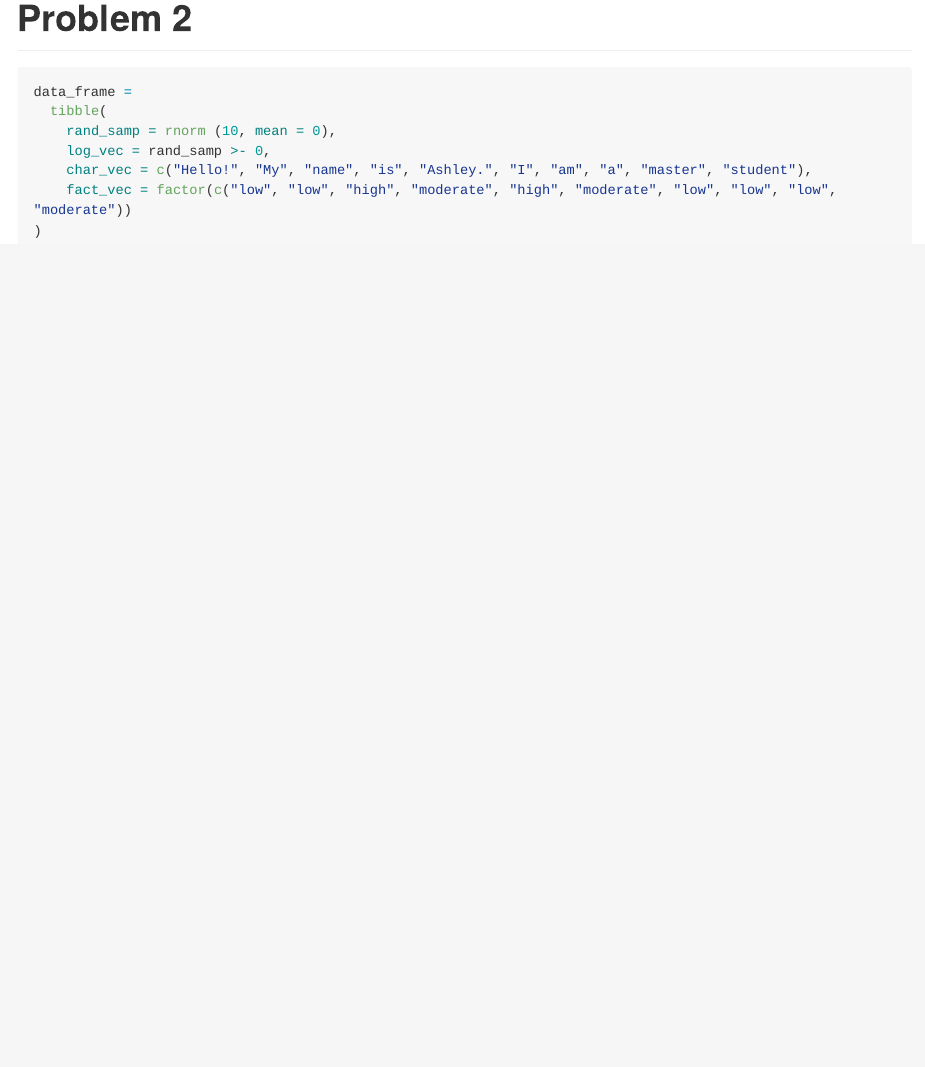
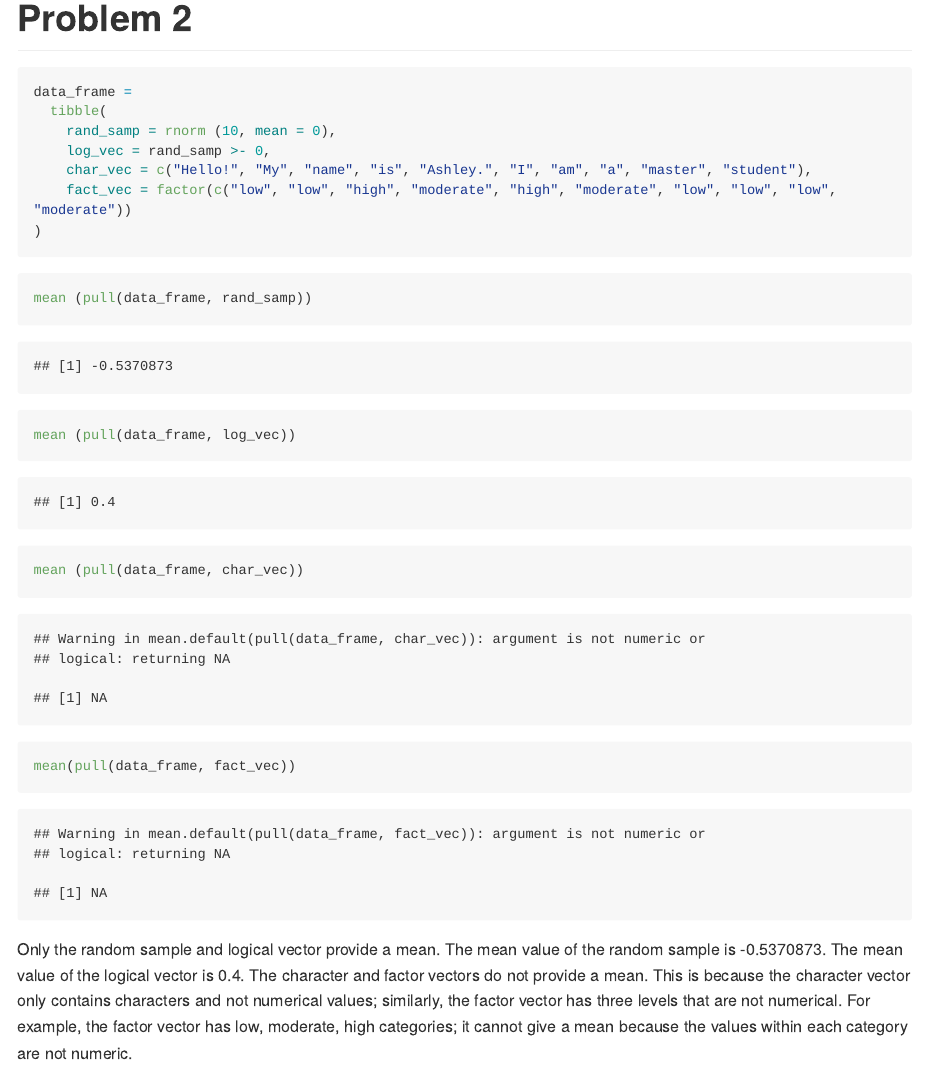
Before and after one commit to romoashley/p8105_hw1_ar4459, an R Markdown document (p8105_hw1_ar4459.Rmd): the page in a window 1100 px wide, from 1770 px down. The pictures show the output file p8105_hw1_ar4459.md that the author committed with the source, drawn offline in the style of GitHub; long lines of code are wrapped.

Commit message:
I calculated the meean for the numerical vector (rand_sample), logical vector (log_vec), character vector (char_vec), and factor vector (fact_vec). I found the numerical and logical vectors are the only was that had a mean value. The character and factor vector showed an error.

````diff
--- a/p8105_hw1_ar4459.Rmd
+++ b/p8105_hw1_ar4459.Rmd
@@ -49,3 +49,13 @@ data_frame =
     fact_vec = factor(c("low", "low", "high", "moderate", "high", "moderate", "low", "low", "low", "moderate"))
 )
 ```
+
+
+```{r}
+mean (pull(data_frame, rand_samp))
+mean (pull(data_frame, log_vec))
+mean (pull(data_frame, char_vec))
+mean(pull(data_frame, fact_vec))
+```
+
+Only the random sample and logical vector provide a mean. The mean value of the random sample is `r mean(pull(data_frame, rand_samp))`. The mean value of the logical vector is `r mean(pull(data_frame, log_vec))`. The character and factor vectors do not provide a mean. This is because the character vector only contains characters and not numerical values; similarly, the factor vector has three levels that are not numerical. For example, the factor vector has low, moderate, high categories; it cannot give a mean because the values within each category are not numeric.
````
Also changed, not shown: p8105_hw1_ar4459.md, scatter_time_temp.pdf.
